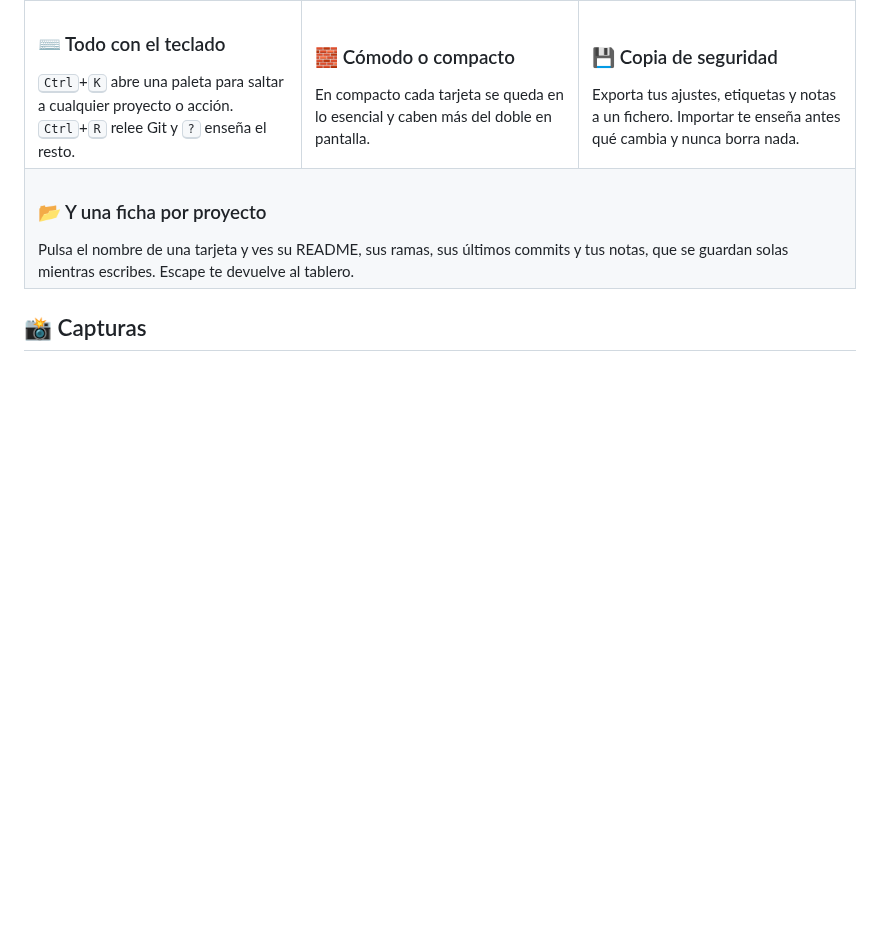
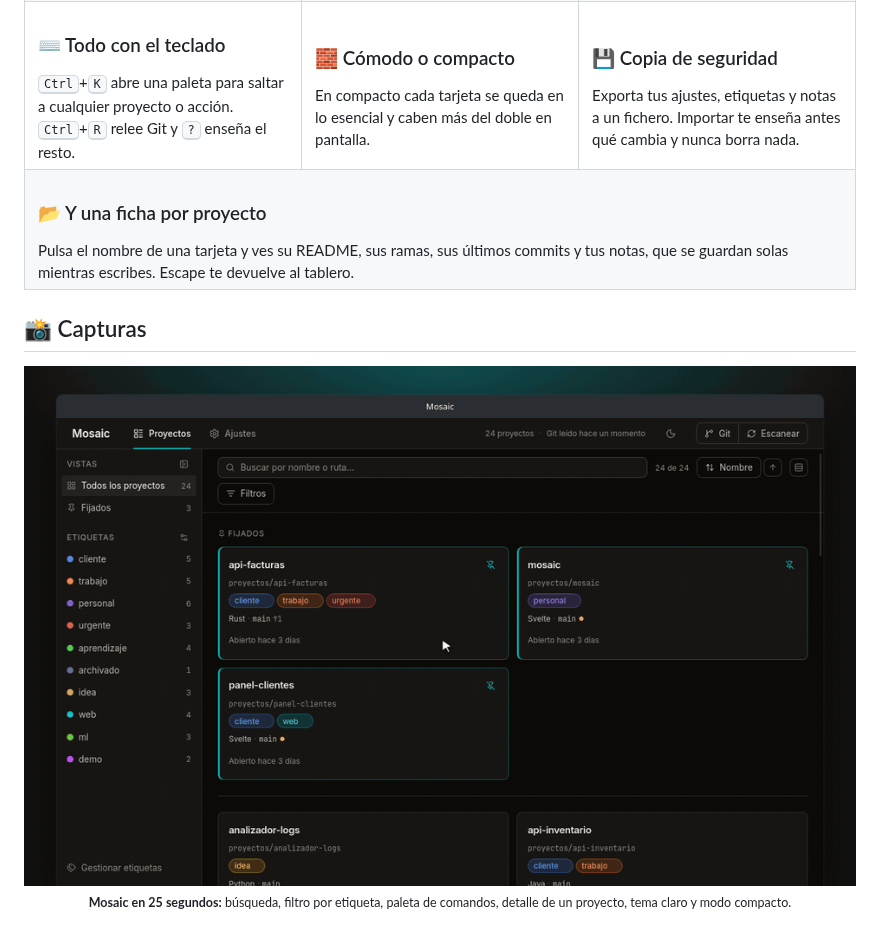
Before and after one commit to IzanVil/mosaic, a Markdown page: README.md, the part around the change. Rendered like a GitHub page; pictures changed too: docs/img/demo.gif (added); blank space fills up the shorter version.

```diff
--- a/README.md
+++ b/README.md
@@ -126,6 +126,13 @@ no recuerdas, y para abrir la que buscas toca `cd`, `ls` y adivinar.
 </table>
 
 ## 📸 Capturas
+
+<p align="center">
+  <img src="docs/img/demo.gif" alt="Recorrido animado por Mosaic: buscar «api» en el tablero, filtrar por la etiqueta cliente, abrir la paleta con Ctrl+K, entrar en el detalle de un proyecto con su README, notas y ramas, volver con Escape, pasar al tema claro y al modo compacto" width="960">
+  <br><sub><b>Mosaic en 25 segundos:</b> búsqueda, filtro por etiqueta, paleta de comandos, detalle de un proyecto, tema claro y modo compacto.</sub>
+</p>
+
+<br>
 
 <p align="center">
   <img src="docs/img/filtros.png" alt="Búsqueda «api» con cinco filtros activos en chips (dos etiquetas, dos lenguajes y «Ausentes ocultos»), el contador «Filtros 5» y el aviso de que dos proyectos coinciden">
```
Also changed, not shown: README.en.md (+7 -0 lines).
